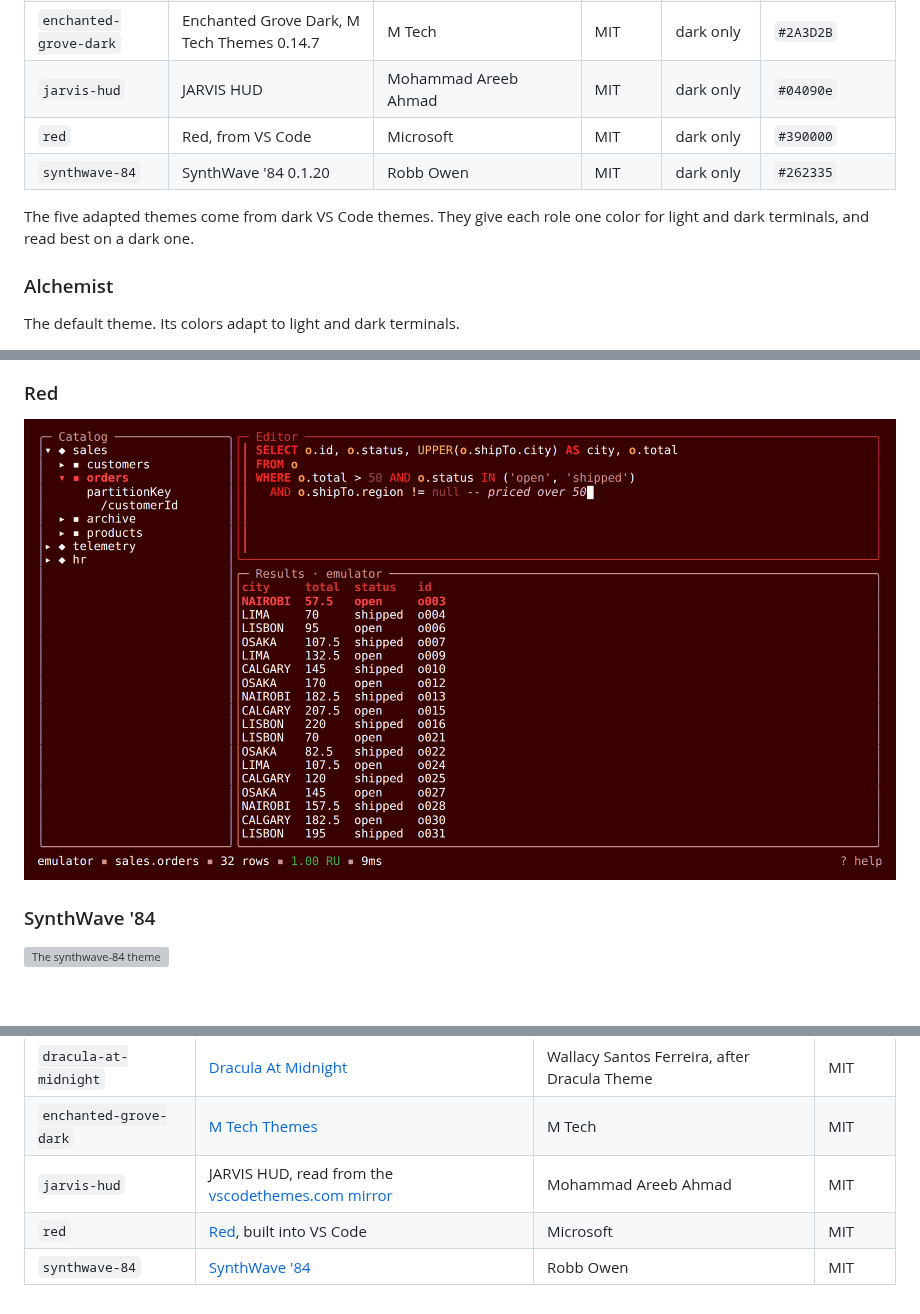
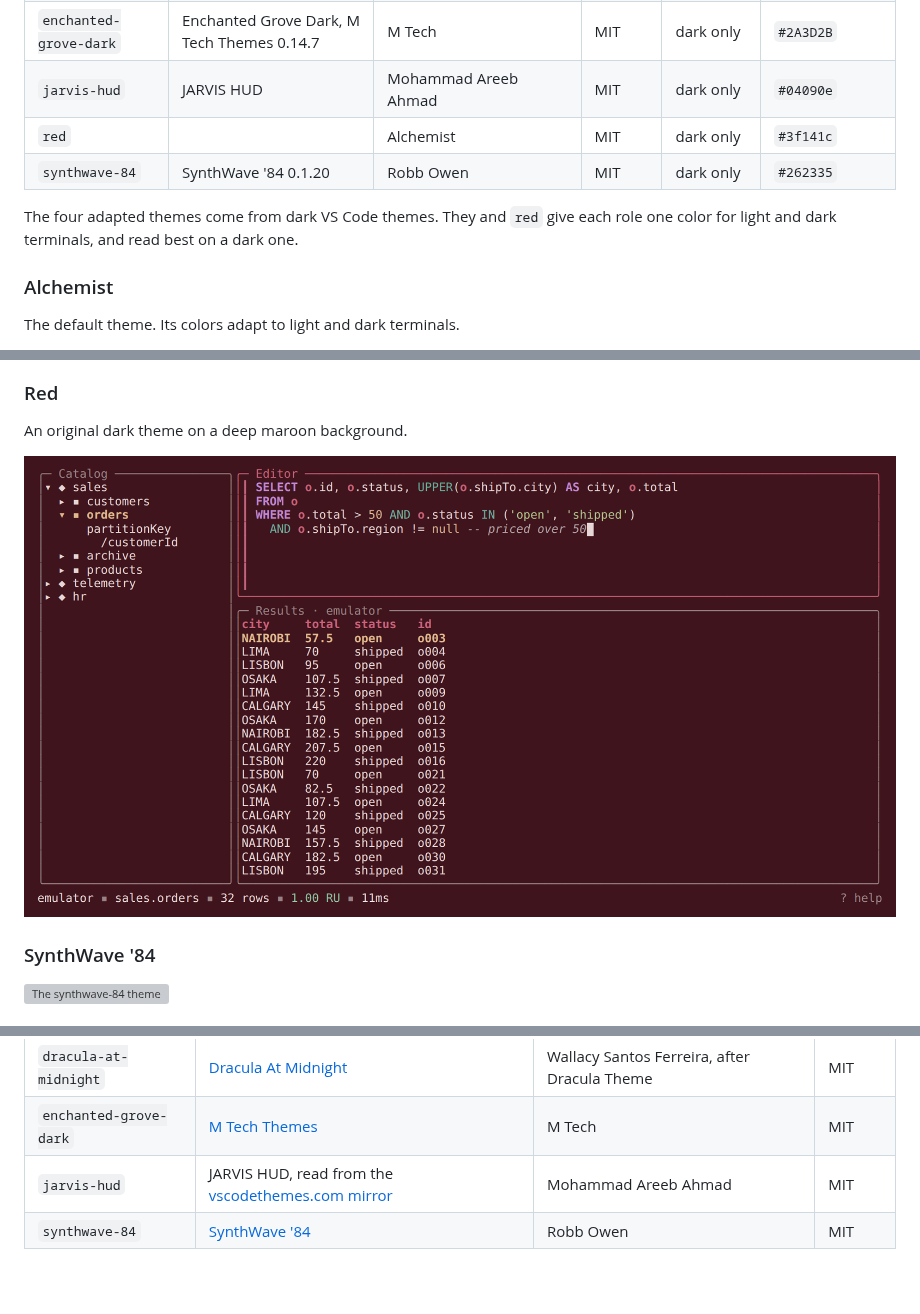
Before and after one commit to colbytimm/Alchemist, a Markdown page: docs/using/themes.md, 3 parts joined by grey strips. Drawn GitHub-style; pictures changed too: docs/images/theme-red.png; blank space fills up the shorter version; grey boxes are pictures that could not be loaded.

```diff
--- a/docs/using/themes.md
+++ b/docs/using/themes.md
@@ -74,11 +74,11 @@ or removing a profile keeps it.
 | `dracula-at-midnight` | Dracula At Midnight 3.0.0 | Wallacy Santos Ferreira, after Dracula Theme | MIT | dark only | `#1f1f1f` |
 | `enchanted-grove-dark` | Enchanted Grove Dark, M Tech Themes 0.14.7 | M Tech | MIT | dark only | `#2A3D2B` |
 | `jarvis-hud` | JARVIS HUD | Mohammad Areeb Ahmad | MIT | dark only | `#04090e` |
-| `red` | Red, from VS Code | Microsoft | MIT | dark only | `#390000` |
+| `red` | | Alchemist | MIT | dark only | `#3f141c` |
 | `synthwave-84` | SynthWave '84 0.1.20 | Robb Owen | MIT | dark only | `#262335` |
 
-The five adapted themes come from dark VS Code themes. They give each role one color
-for light and dark terminals, and read best on a dark one.
+The four adapted themes come from dark VS Code themes. They and `red` give each role
+one color for light and dark terminals, and read best on a dark one.
 
 ### Alchemist
 
@@ -117,6 +117,8 @@ The default theme. Its colors adapt to light and dark terminals.
 ![The jarvis-hud theme](../images/theme-jarvis-hud.png)
 
 ### Red
+
+An original dark theme on a deep maroon background.
 
 ![The red theme](../images/theme-red.png)
 
@@ -289,5 +291,4 @@ too. [THIRD_PARTY_NOTICES.md](../../THIRD_PARTY_NOTICES.md) has every license in
 | `dracula-at-midnight` | [Dracula At Midnight](https://github.com/walcew/dracula-at-midnight) | Wallacy Santos Ferreira, after Dracula Theme | MIT |
 | `enchanted-grove-dark` | [M Tech Themes](https://github.com/ChrisMcKee1/mtech-pro-vscode-themes) | M Tech | MIT |
 | `jarvis-hud` | JARVIS HUD, read from the [vscodethemes.com mirror](https://github.com/AvinashReddy3108/CodemosModern-Themes-Registry) | Mohammad Areeb Ahmad | MIT |
-| `red` | [Red](https://github.com/microsoft/vscode/tree/main/extensions/theme-red), built into VS Code | Microsoft | MIT |
 | `synthwave-84` | [SynthWave '84](https://github.com/robb0wen/synthwave-vscode) | Robb Owen | MIT |
```
Also changed, not shown: THIRD_PARTY_NOTICES.md (+1 -28 lines), 3 other files.
